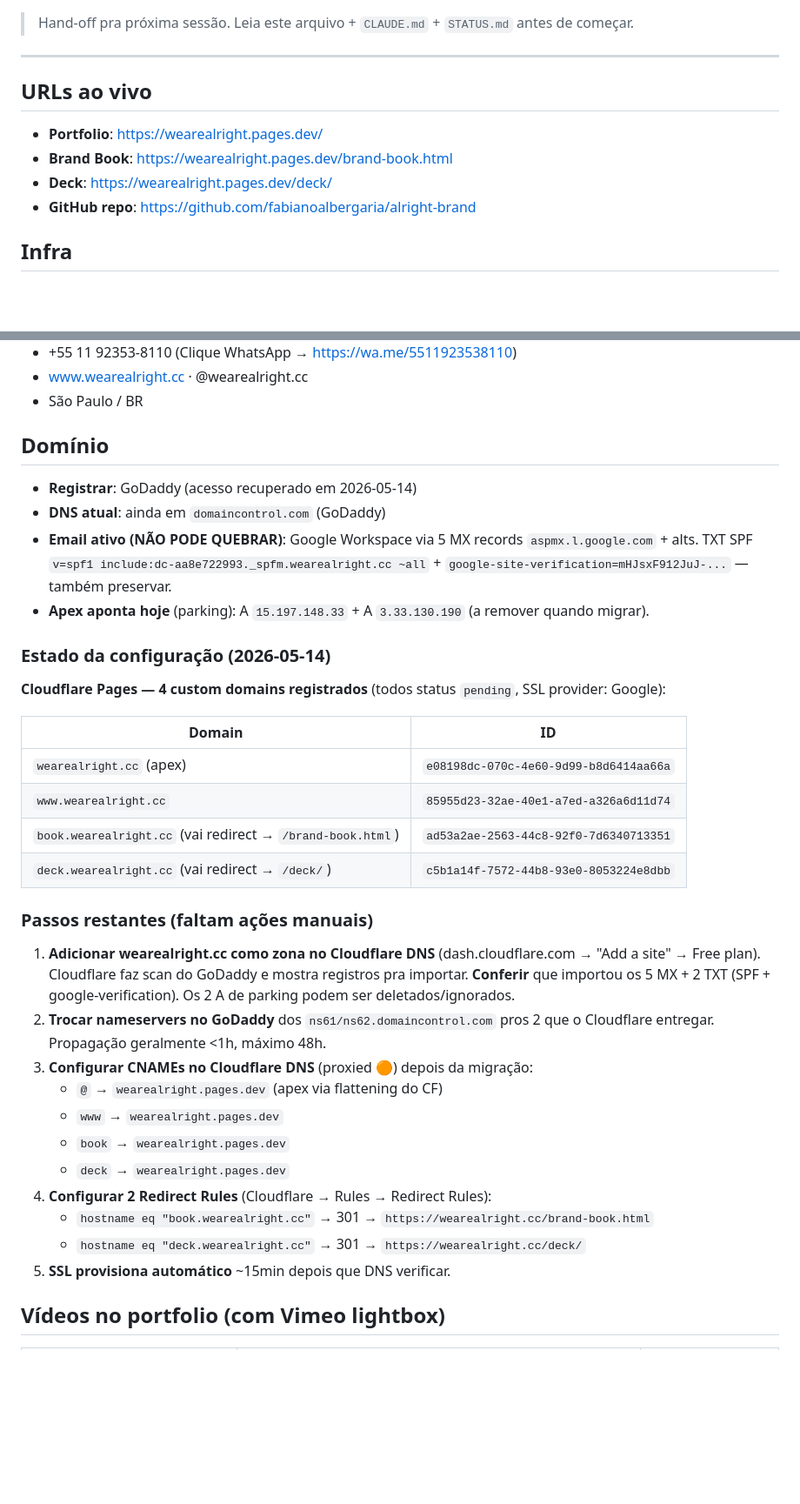
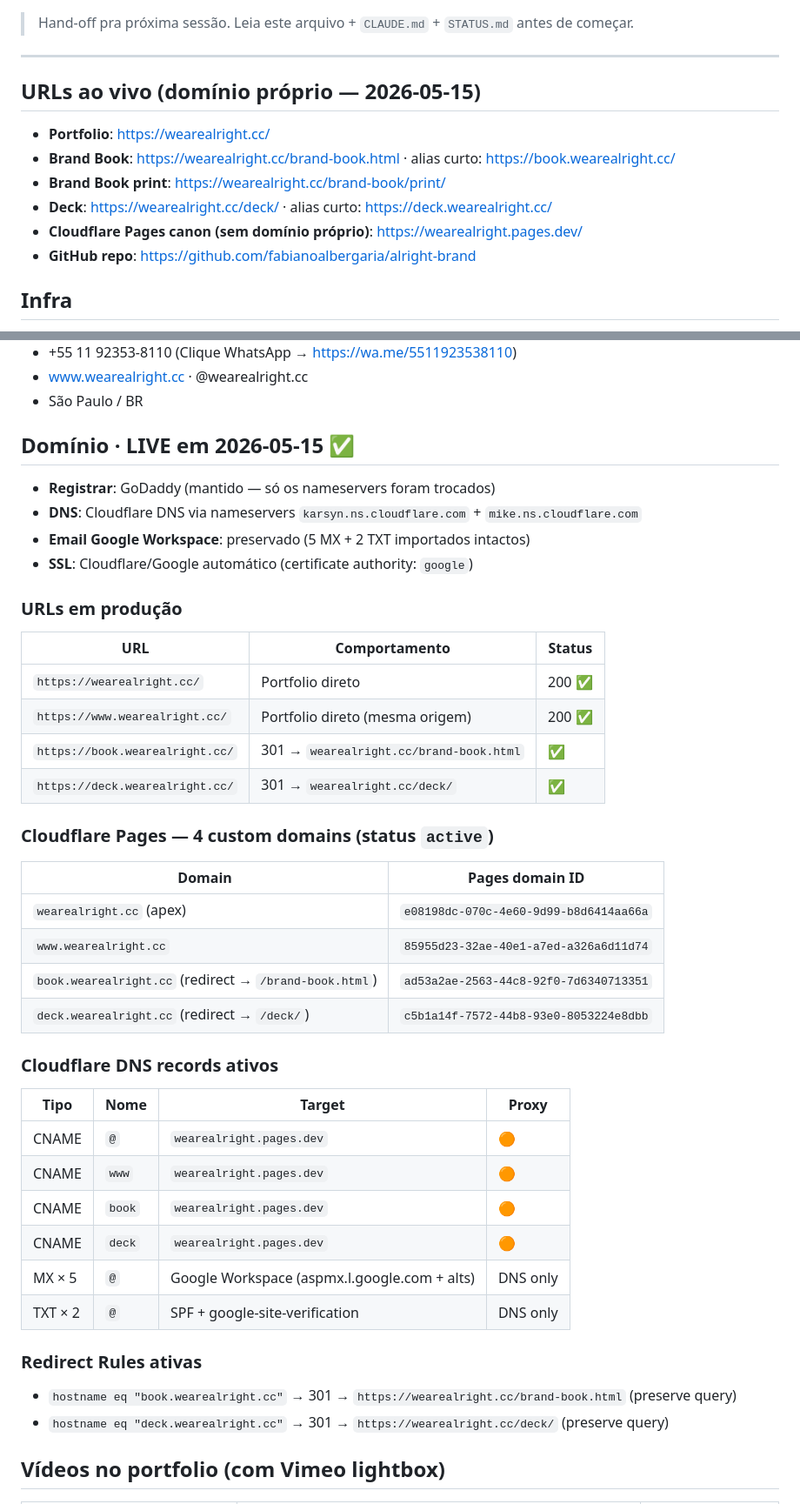
Before and after one commit to fabianoalbergaria/alright-brand, a Markdown page: RESUME.md, 2 parts joined by grey strips. Shown at 87% size. Drawn GitHub-style; blank space fills up the shorter version.

Commit message:
RESUME.md: domain LIVE at wearealright.cc — capture full migration state
Migration complete on 2026-05-15. Captured in RESUME.md:

URLs ao vivo section now leads with the custom domain URLs (apex,
brand-book, deck) and demotes pages.dev to the canonical-origin
fallback line.

Domínio section rewritten from in-progress checklist to LIVE state:
- All 4 custom domains (apex, www, book, deck) on Cloudflare Pages
  flipped from 'pending' to 'active'.
- Nameservers at GoDaddy now point to karsyn + mike at Cloudflare.
- 4 proxied CNAMEs in Cloudflare DNS pointing the apex / www /
  book / deck to wearealright.pages.dev (CNAME flattening handles
  the apex).
- 2 Redirect Rules wired for book → /brand-book.html and deck → /deck/.
- Google Workspace email (5 MX) + SPF/verification TXT records all
  preserved through the migration — verified active.

Pendente item 1 (domain migration) collapsed to an inline comment.

Recent-changes log: added the 2026-05-15 milestone with smoke-test
confirmation note. Deploy structure diagram updated to lead with
wearealright.cc as the primary surface.

Co-Authored-By: Claude Opus 4.7 (1M context) <noreply@anthropic.com>

```diff
--- a/RESUME.md
+++ b/RESUME.md
@@ -4,11 +4,13 @@
 
 ---
 
-## URLs ao vivo
+## URLs ao vivo (domínio próprio — 2026-05-15)
 
-- **Portfolio**: https://wearealright.pages.dev/
-- **Brand Book**: https://wearealright.pages.dev/brand-book.html
-- **Deck**: https://wearealright.pages.dev/deck/
+- **Portfolio**: https://wearealright.cc/
+- **Brand Book**: https://wearealright.cc/brand-book.html · alias curto: https://book.wearealright.cc/
+- **Brand Book print**: https://wearealright.cc/brand-book/print/
+- **Deck**: https://wearealright.cc/deck/ · alias curto: https://deck.wearealright.cc/
+- **Cloudflare Pages canon (sem domínio próprio)**: https://wearealright.pages.dev/
 - **GitHub repo**: https://github.com/fabianoalbergaria/alright-brand
 
 ## Infra
@@ -69,37 +71,46 @@ alright-brand/
 - www.wearealright.cc · @wearealright.cc
 - São Paulo / BR
 
-## Domínio
+## Domínio · LIVE em 2026-05-15 ✅
 
-- **Registrar**: GoDaddy (acesso recuperado em 2026-05-14)
-- **DNS atual**: ainda em `domaincontrol.com` (GoDaddy)
-- **Email ativo (NÃO PODE QUEBRAR)**: Google Workspace via 5 MX records `aspmx.l.google.com` + alts. TXT SPF `v=spf1 include:dc-aa8e722993._spfm.wearealright.cc ~all` + `google-site-verification=mHJsxF912JuJ-...` — também preservar.
-- **Apex aponta hoje** (parking): A `15.197.148.33` + A `3.33.130.190` (a remover quando migrar).
+- **Registrar**: GoDaddy (mantido — só os nameservers foram trocados)
+- **DNS**: Cloudflare DNS via nameservers `karsyn.ns.cloudflare.com` + `mike.ns.cloudflare.com`
+- **Email Google Workspace**: preservado (5 MX + 2 TXT importados intactos)
+- **SSL**: Cloudflare/Google automático (certificate authority: `google`)
 
-### Estado da configuração (2026-05-14)
+### URLs em produção
 
-**Cloudflare Pages — 4 custom domains registrados** (todos status `pending`, SSL provider: Google):
+| URL | Comportamento | Status |
+|---|---|---|
+| `https://wearealright.cc/` | Portfolio direto | 200 ✅ |
+| `https://www.wearealright.cc/` | Portfolio direto (mesma origem) | 200 ✅ |
+| `https://book.wearealright.cc/` | 301 → `wearealright.cc/brand-book.html` | ✅ |
+| `https://deck.wearealright.cc/` | 301 → `wearealright.cc/deck/` | ✅ |
 
-| Domain | ID |
+### Cloudflare Pages — 4 custom domains (status `active`)
+
+| Domain | Pages domain ID |
 |---|---|
 | `wearealright.cc` (apex) | `e08198dc-070c-4e60-9d99-b8d6414aa66a` |
 | `www.wearealright.cc` | `85955d23-32ae-40e1-a7ed-a326a6d11d74` |
-| `book.wearealright.cc` (vai redirect → `/brand-book.html`) | `ad53a2ae-2563-44c8-92f0-7d6340713351` |
-| `deck.wearealright.cc` (vai redirect → `/deck/`) | `c5b1a14f-7572-44b8-93e0-8053224e8dbb` |
+| `book.wearealright.cc` (redirect → `/brand-book.html`) | `ad53a2ae-2563-44c8-92f0-7d6340713351` |
+| `deck.wearealright.cc` (redirect → `/deck/`) | `c5b1a14f-7572-44b8-93e0-8053224e8dbb` |
 
-### Passos restantes (faltam ações manuais)
+### Cloudflare DNS records ativos
 
-1. **Adicionar wearealright.cc como zona no Cloudflare DNS** (dash.cloudflare.com → "Add a site" → Free plan). Cloudflare faz scan do GoDaddy e mostra registros pra importar. **Conferir** que importou os 5 MX + 2 TXT (SPF + google-verification). Os 2 A de parking podem ser deletados/ignorados.
-2. **Trocar nameservers no GoDaddy** dos `ns61/ns62.domaincontrol.com` pros 2 que o Cloudflare entregar. Propagação geralmente <1h, máximo 48h.
-3. **Configurar CNAMEs no Cloudflare DNS** (proxied 🟠) depois da migração:
-   - `@` → `wearealright.pages.dev` (apex via flattening do CF)
-   - `www` → `wearealright.pages.dev`
-   - `book` → `wearealright.pages.dev`
-   - `deck` → `wearealright.pages.dev`
-4. **Configurar 2 Redirect Rules** (Cloudflare → Rules → Redirect Rules):
-   - `hostname eq "book.wearealright.cc"` → 301 → `https://wearealright.cc/brand-book.html`
-   - `hostname eq "deck.wearealright.cc"` → 301 → `https://wearealright.cc/deck/`
-5. **SSL provisiona automático** ~15min depois que DNS verificar.
+| Tipo | Nome | Target | Proxy |
+|---|---|---|---|
+| CNAME | `@` | `wearealright.pages.dev` | 🟠 |
+| CNAME | `www` | `wearealright.pages.dev` | 🟠 |
+| CNAME | `book` | `wearealright.pages.dev` | 🟠 |
+| CNAME | `deck` | `wearealright.pages.dev` | 🟠 |
+| MX × 5 | `@` | Google Workspace (aspmx.l.google.com + alts) | DNS only |
+| TXT × 2 | `@` | SPF + google-site-verification | DNS only |
+
+### Redirect Rules ativas
+
+- `hostname eq "book.wearealright.cc"` → 301 → `https://wearealright.cc/brand-book.html` (preserve query)
+- `hostname eq "deck.wearealright.cc"` → 301 → `https://wearealright.cc/deck/` (preserve query)
 
 ## Vídeos no portfolio (com Vimeo lightbox)
 
```
Also changed, not shown: other parts of RESUME.md (+10 -3 lines).
